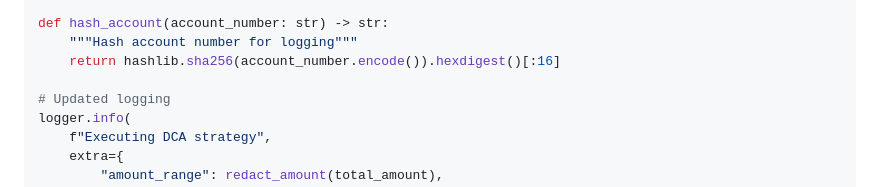
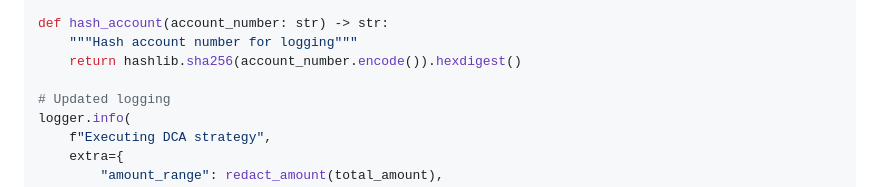
Before and after one commit to hdylizardeIdP/verbose-palm-tree, a Markdown page: SECURITY_AUDIT_FINDINGS.md, the part around the change. Drawn GitHub-style.

Commit message:
Update SECURITY_AUDIT_FINDINGS.md
Co-authored-by: Copilot <175728472+Copilot@users.noreply.github.com>

```diff
--- a/SECURITY_AUDIT_FINDINGS.md
+++ b/SECURITY_AUDIT_FINDINGS.md
@@ -684,7 +684,7 @@ def redact_amount(amount: float) -> str:
 
 def hash_account(account_number: str) -> str:
     """Hash account number for logging"""
-    return hashlib.sha256(account_number.encode()).hexdigest()[:16]
+    return hashlib.sha256(account_number.encode()).hexdigest()
 
 # Updated logging
 logger.info(
```
